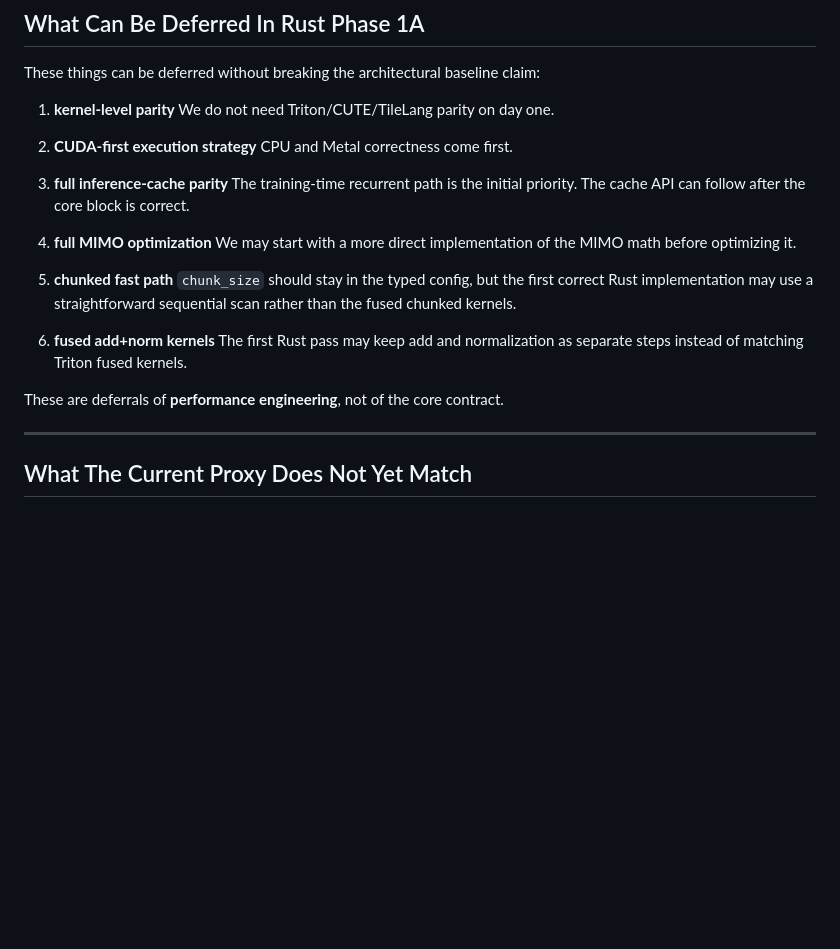
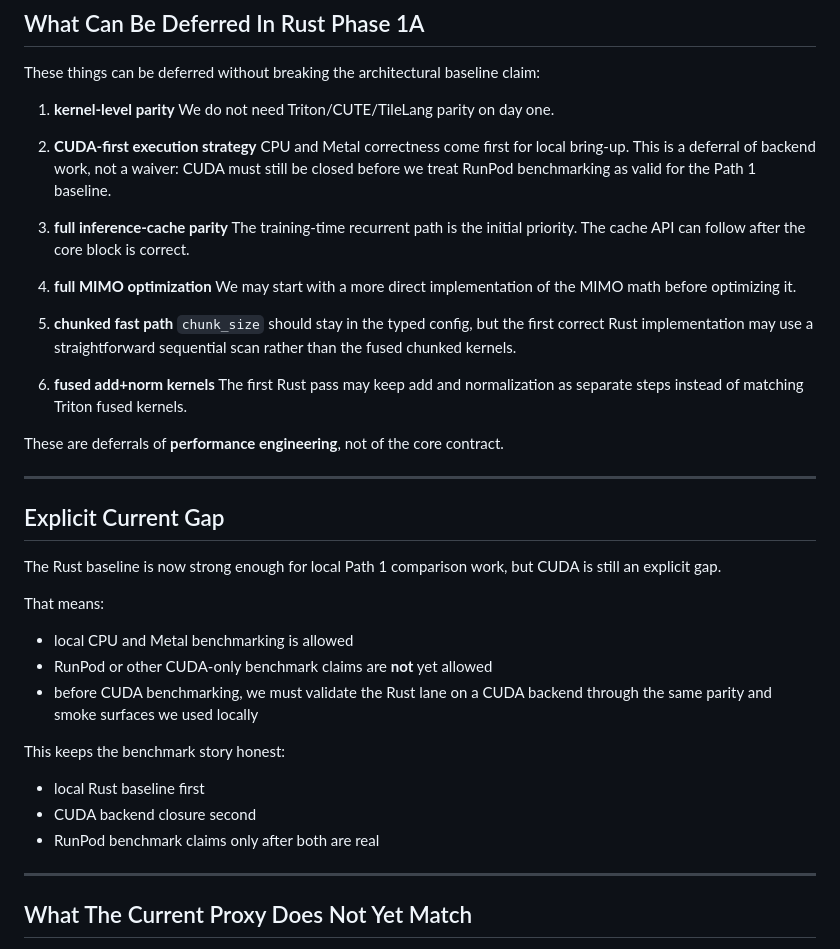
Before and after one commit to abbudjoe/fractal, a Markdown page: docs/specs/v3a-rust-mamba3-porting-note.md, the part around the change. Rendered like a GitHub page; blank space fills up the shorter version.

```diff
--- a/docs/specs/v3a-rust-mamba3-porting-note.md
+++ b/docs/specs/v3a-rust-mamba3-porting-note.md
@@ -211,7 +211,9 @@ These things can be deferred without breaking the architectural baseline claim:
    We do not need Triton/CUTE/TileLang parity on day one.
 
 2. **CUDA-first execution strategy**
-   CPU and Metal correctness come first.
+   CPU and Metal correctness come first for local bring-up.
+   This is a deferral of backend work, not a waiver: CUDA must still be closed
+   before we treat RunPod benchmarking as valid for the Path 1 baseline.
 
 3. **full inference-cache parity**
    The training-time recurrent path is the initial priority.
@@ -231,6 +233,26 @@ These things can be deferred without breaking the architectural baseline claim:
    of matching Triton fused kernels.
 
 These are deferrals of **performance engineering**, not of the core contract.
+
+---
+
+## Explicit Current Gap
+
+The Rust baseline is now strong enough for local Path 1 comparison work, but
+CUDA is still an explicit gap.
+
+That means:
+
+* local CPU and Metal benchmarking is allowed
+* RunPod or other CUDA-only benchmark claims are **not** yet allowed
+* before CUDA benchmarking, we must validate the Rust lane on a CUDA backend
+  through the same parity and smoke surfaces we used locally
+
+This keeps the benchmark story honest:
+
+* local Rust baseline first
+* CUDA backend closure second
+* RunPod benchmark claims only after both are real
 
 ---
 
```
Also changed, not shown: docs/specs/v3a-hybrid-attention-plan.md (+21 -0 lines), docs/specs/v3a-rust-mamba-baseline-checklist.md (+19 -0 lines).
